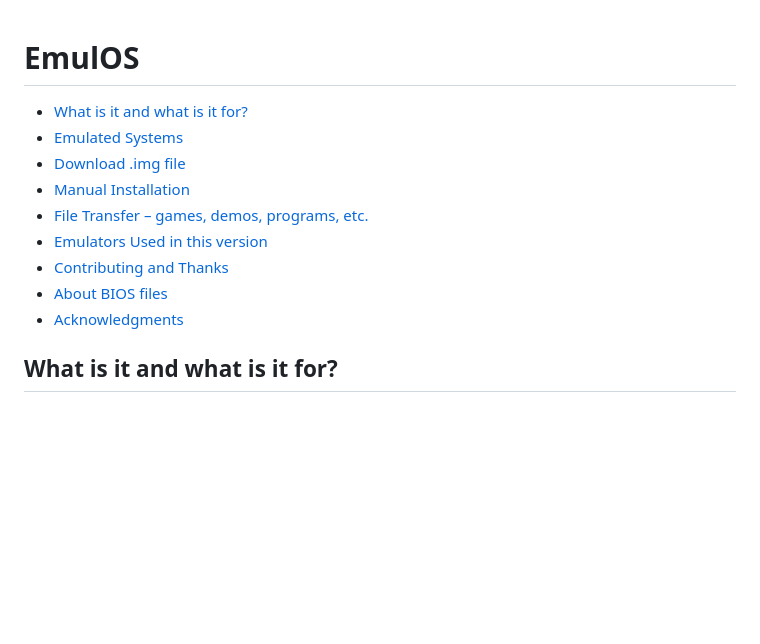
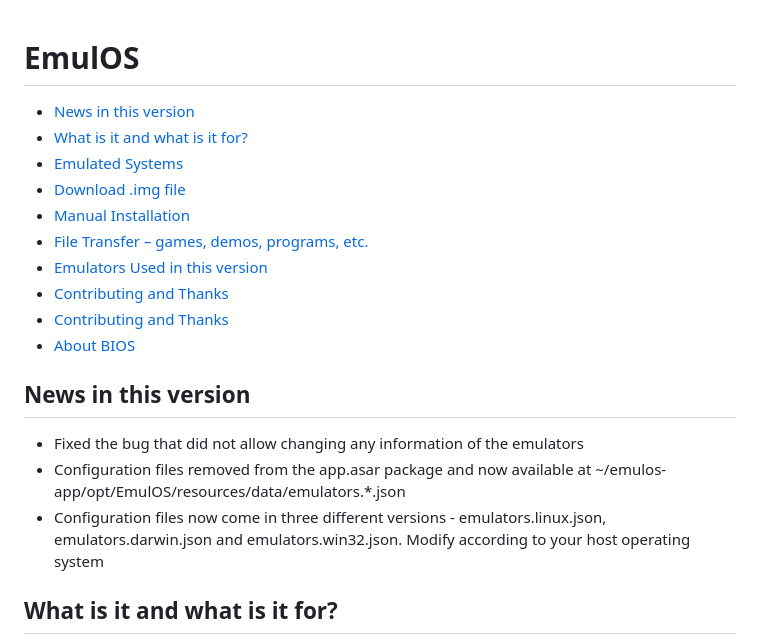
Before and after one commit to fg1998/emulOS, a Markdown page: readme.md, the part around the change. Rendered like a GitHub page; blank space fills up the shorter version.

```diff
--- a/readme.md
+++ b/readme.md
@@ -1,6 +1,7 @@
 
 # EmulOS
 
+* [News in this version](#news-in-this-version)
 * [What is it and what is it for?](#what-is-it-and-what-is-it-for)
 * [Emulated Systems](#emulated-systems)
 * [Download .img file](#download-img-file)
@@ -8,11 +9,17 @@
 * [File Transfer – games, demos, programs, etc.](#file-transfer--games-demos-programs-etc)
 * [Emulators Used in this version](#emulators-used-in-this-version)
 * [Contributing and Thanks](#contributing-and-thanks)
-* [About BIOS files](#aboutbios)
-* [Acknowledgments](#acknowledgments)
+* [Contributing and Thanks](#contributing-and-thanks)
+* [About BIOS](#about-bios)
 
 
 
+
+## News in this version
+
+* Fixed the bug that did not allow changing any information of the emulators
+* Configuration files removed from the app.asar package and now available at ~/emulos-app/opt/EmulOS/resources/data/emulators.*.json
+* Configuration files now come in three different versions - emulators.linux.json, emulators.darwin.json and emulators.win32.json. Modify according to your host operating system
 
 ## What is it and what is it for?
 
```
